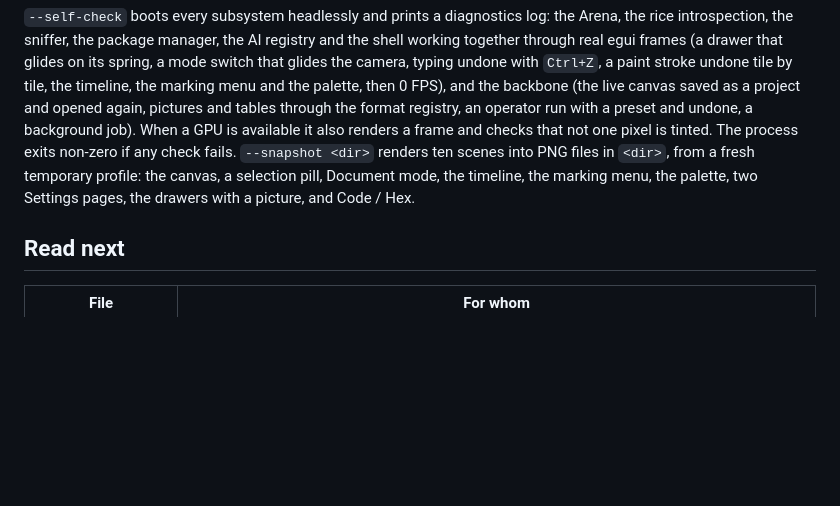
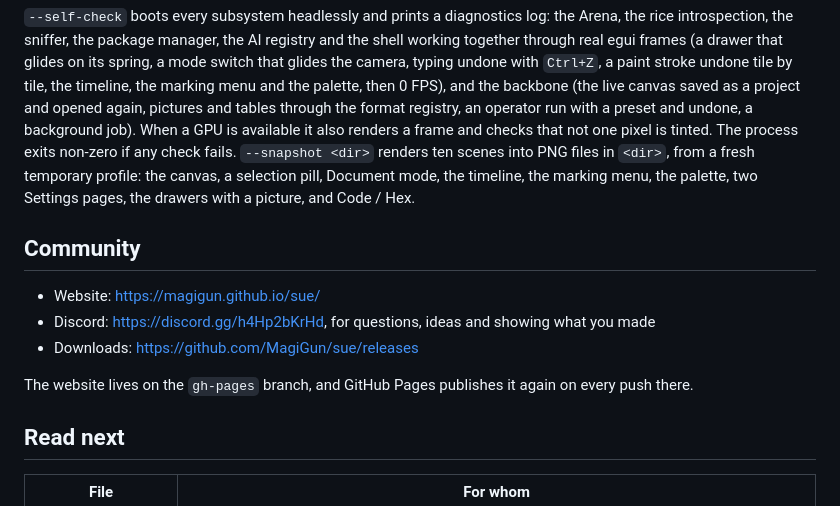
Before and after one commit to MagiGun/sue, a Markdown page: README.md, the part around the change. Drawn GitHub-style; blank space fills up the shorter version.

Commit message:
docs: link the website and the Discord from the README
A Community section points at the website on GitHub Pages (built from
the gh-pages branch), the Discord and the downloads.

```diff
--- a/README.md
+++ b/README.md
@@ -156,6 +156,15 @@ fresh temporary profile: the canvas, a selection pill, Document mode, the
 timeline, the marking menu, the palette, two Settings pages, the drawers with a
 picture, and Code / Hex.
 
+## Community
+
+- Website: <https://magigun.github.io/sue/>
+- Discord: <https://discord.gg/h4Hp2bKrHd>, for questions, ideas and showing what you made
+- Downloads: <https://github.com/MagiGun/sue/releases>
+
+The website lives on the `gh-pages` branch, and GitHub Pages publishes it
+again on every push there.
+
 ## Read next
 
 | File | For whom |
```
